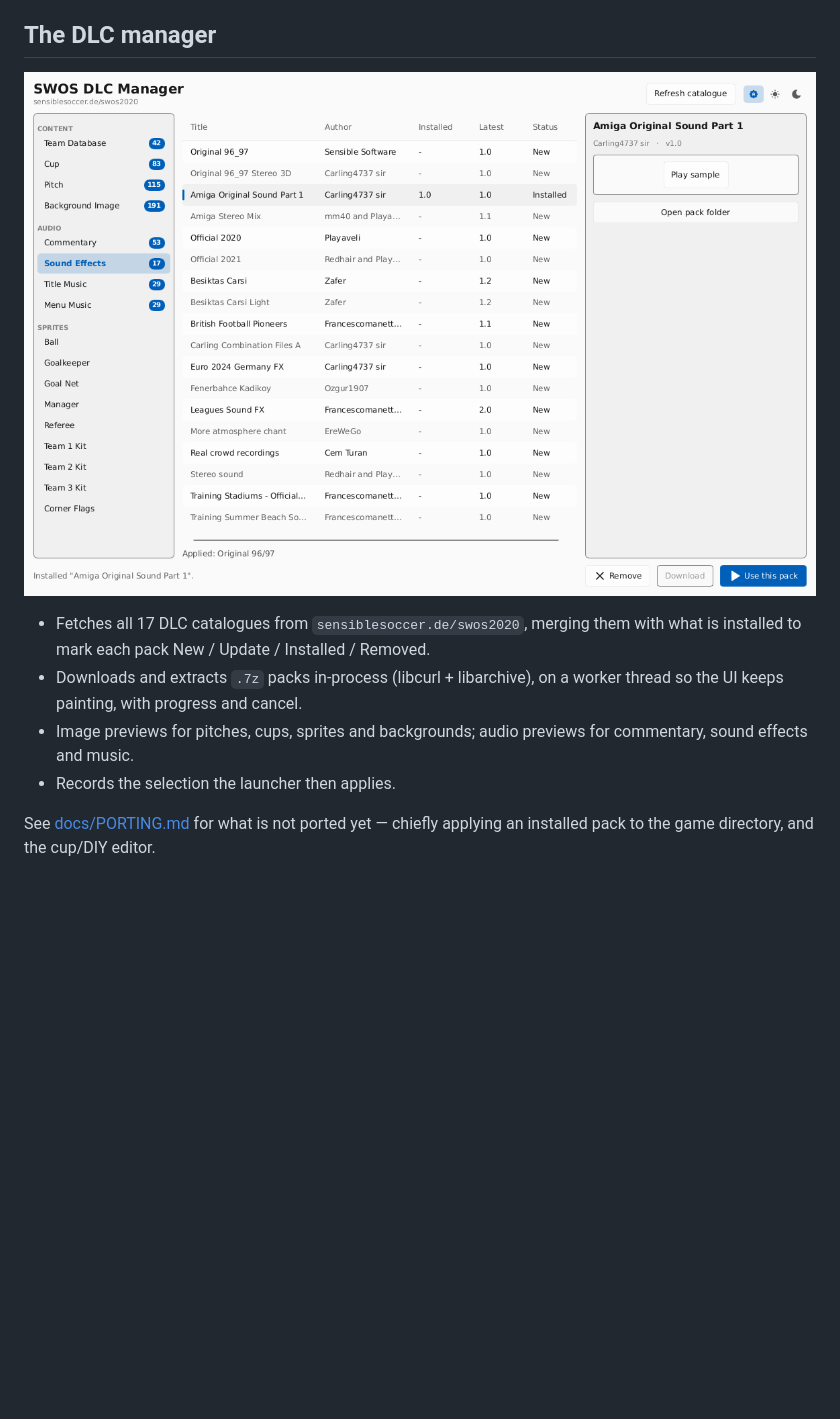
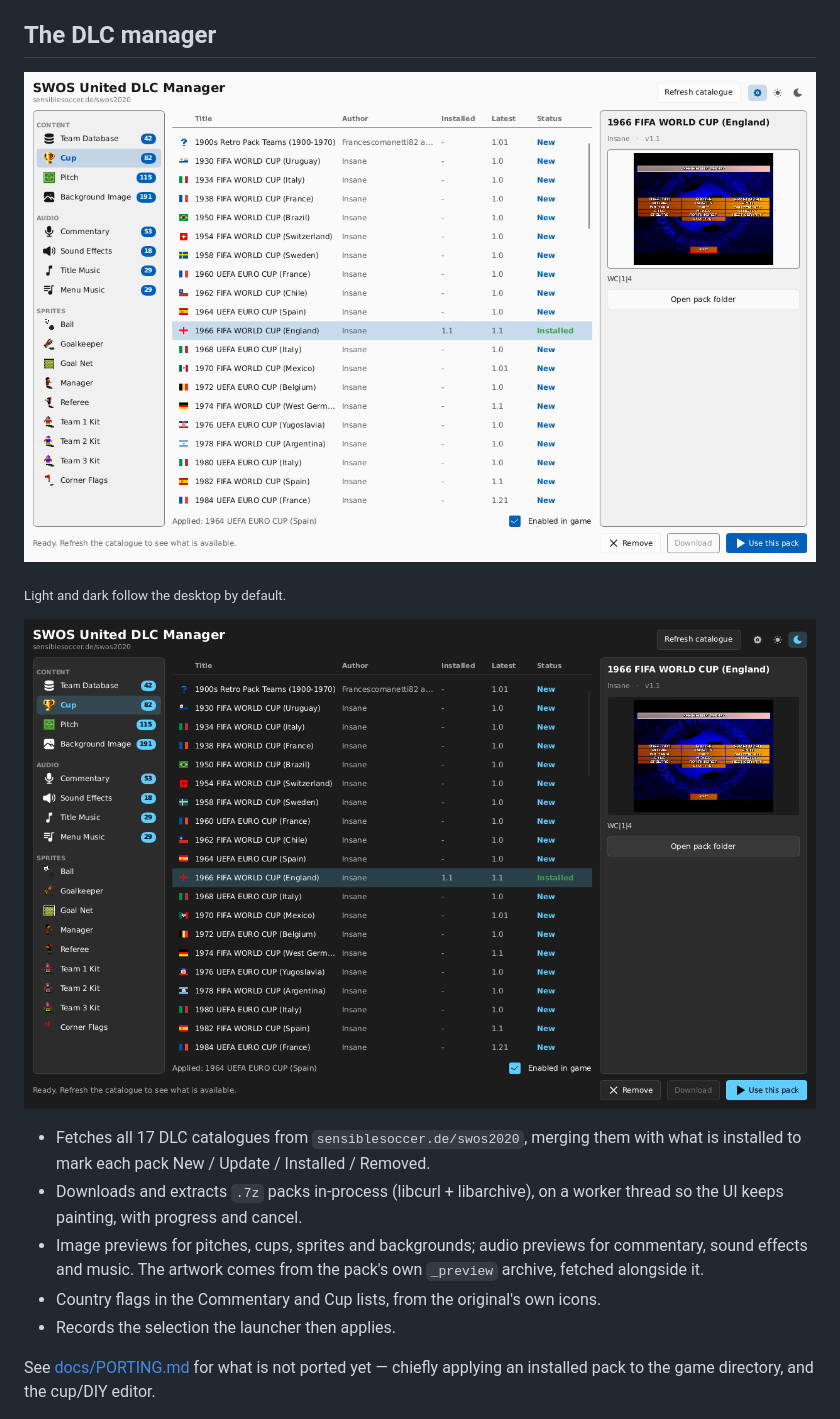
Before and after one commit to SWOS-United/DLC-Manager, a Markdown page: README.md, the part around one of its changes. Rendered like a GitHub page; pictures changed too: docs/images/dlc-manager-dark.png (added), docs/images/dlc-manager.png; blank space fills up the shorter version.

```diff
--- a/README.md
+++ b/README.md
@@ -30,14 +30,20 @@ in the manager is the pack the launcher applies.
 
 ## The DLC manager
 
-![DLC manager](docs/images/dlc-manager.png)
+![SWOS United DLC Manager](docs/images/dlc-manager.png)
+
+<sub>Light and dark follow the desktop by default.</sub>
+
+![SWOS United DLC Manager in dark mode](docs/images/dlc-manager-dark.png)
 
 * Fetches all 17 DLC catalogues from `sensiblesoccer.de/swos2020`, merging them
   with what is installed to mark each pack New / Update / Installed / Removed.
 * Downloads and extracts `.7z` packs in-process (libcurl + libarchive), on a
   worker thread so the UI keeps painting, with progress and cancel.
 * Image previews for pitches, cups, sprites and backgrounds; audio previews for
-  commentary, sound effects and music.
+  commentary, sound effects and music. The artwork comes from the pack's own
+  `_preview` archive, fetched alongside it.
+* Country flags in the Commentary and Cup lists, from the original's own icons.
 * Records the selection the launcher then applies.
 
 See [docs/PORTING.md](docs/PORTING.md) for what is not ported yet — chiefly
```
Also changed, not shown: other parts of README.md (+1 -1 lines), docs/ARCHITECTURE.md (+1 -0 lines), docs/PORTING.md (+2 -0 lines), docs/images/advanced-dark.png (deleted), docs/images/general-light.png (deleted), docs/images/launcher.png (added), 1 other file.
